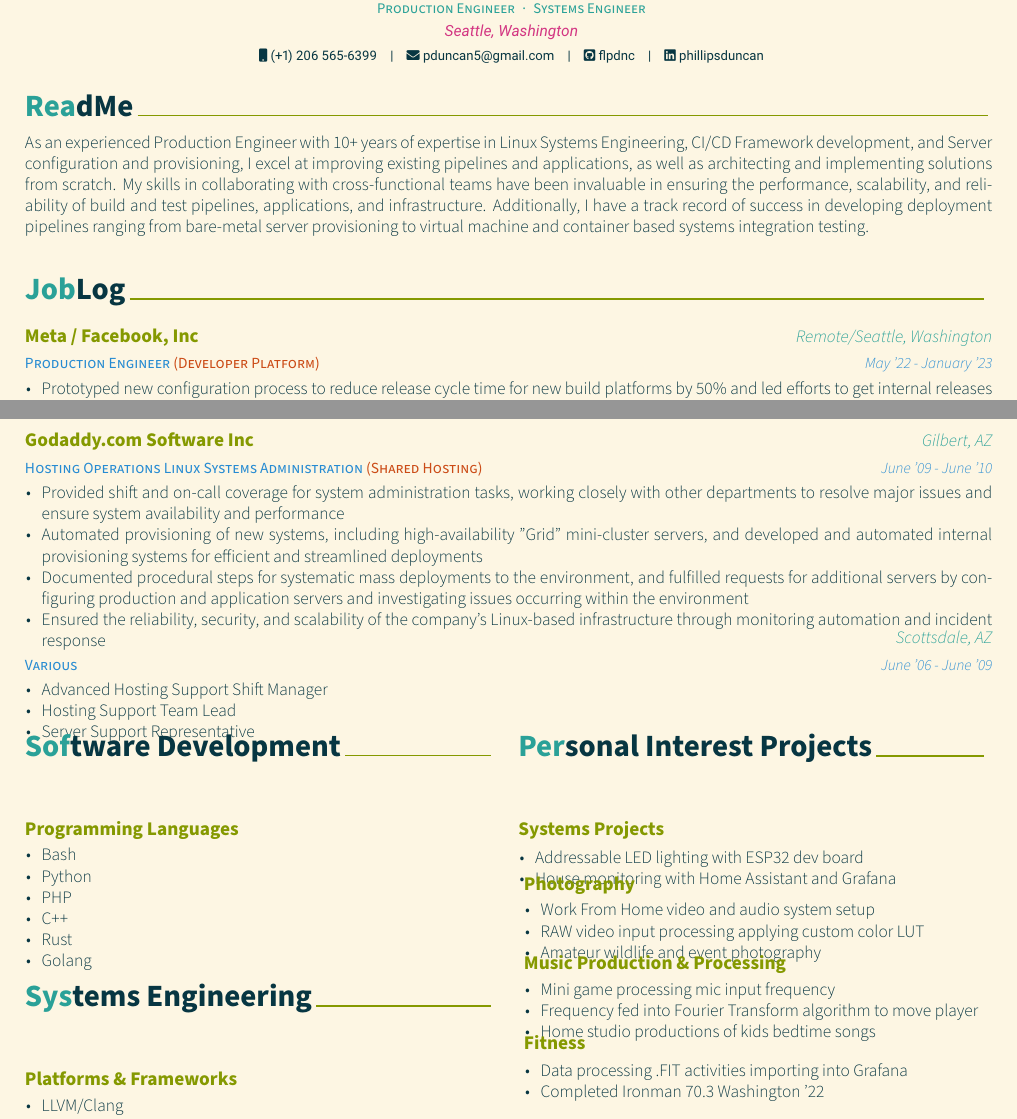
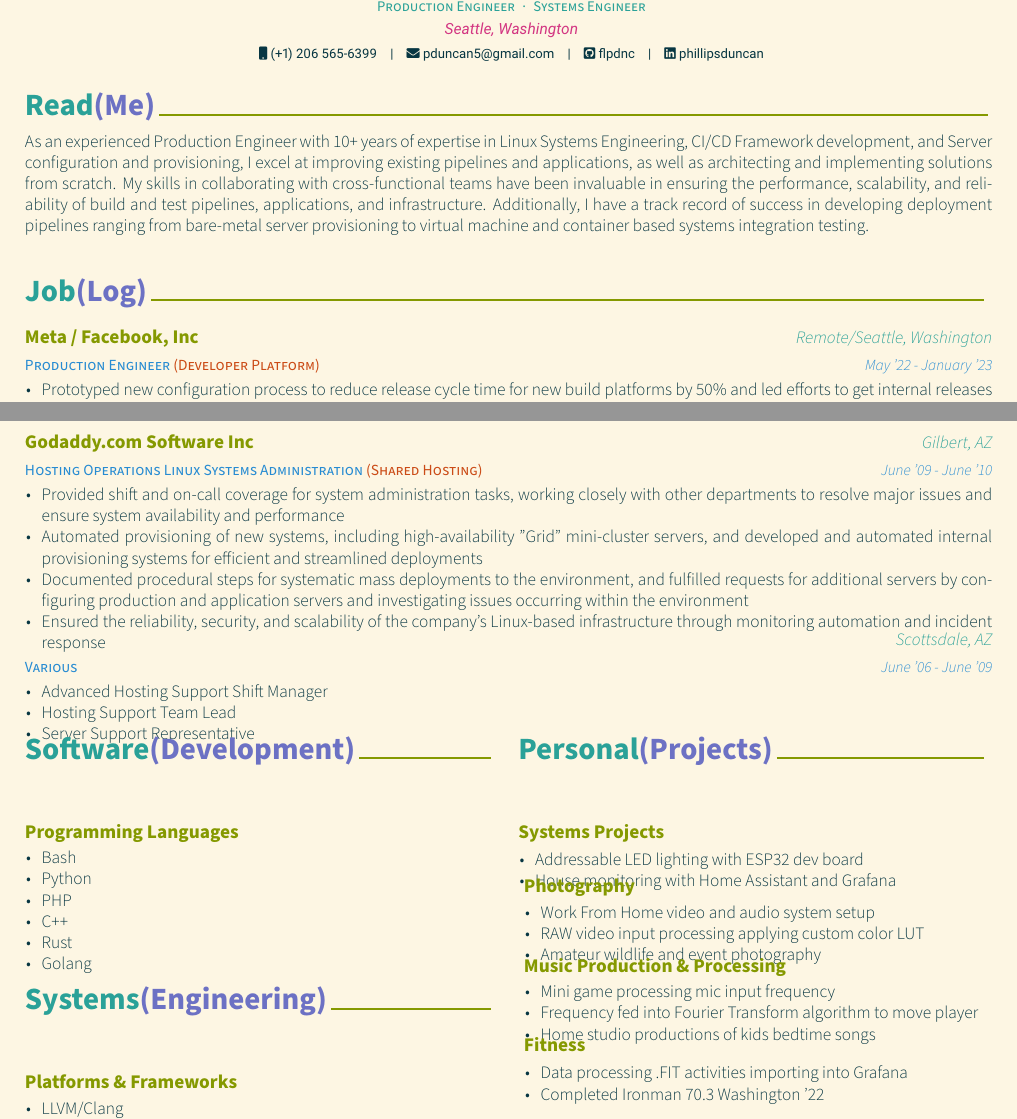
Before and after one commit to flpdnc/Resume, a LaTeX CV (Resume.tex, which reads experience.tex, skillsboth.tex, summary.tex): two parts of pages 1 and 2 of 2, joined at a grey line, cut so that both start at the same text. Compiled offline with XeLaTeX.

Commit message:
fix formatting for sections

```diff
--- a/experience.tex
+++ b/experience.tex
@@ -1,4 +1,6 @@
-\cvsection{JobLog}
+\def\title{\color{solarized-cyan}Job\color{solarized-violet}(Log)}
+
+\cvsection{\title{}{}}
 \begin{cventries}
 \cventry
 	{Production Engineer \color{solarized-orange}(Developer Platform)} % Job title
--- a/skillsboth.tex
+++ b/skillsboth.tex
@@ -1,4 +1,5 @@
-\cvsection{Software Development}
+\def\titlesoftware{\color{solarized-cyan}Software\color{solarized-violet}(Development)}
+\cvsection{\titlesoftware{}{}}
 \begin{cventries}
     \cvskill
     {Programming Languages}
@@ -13,7 +14,9 @@
 		\end{cvitems}
 	}
 \end{cventries}
-\cvsection{Systems Engineering}
+
+\def\titlesystems{\color{solarized-cyan}Systems\color{solarized-violet}(Engineering)}
+\cvsection{\titlesystems{}{}}
 \begin{cventries}
     \cvskill
     {Platforms \& Frameworks}
@@ -32,7 +35,9 @@
 		\end{cvitems}
 	}
 \end{cventries}
-\cvsection{Personal Interest Projects}
+
+\def\titlepersonal{\color{solarized-cyan}Personal\color{solarized-violet}(Projects)}
+\cvsection{\titlepersonal{}{}}
 \begin{cventries}
 	\cvskill
 	{Systems Projects}
--- a/summary.tex
+++ b/summary.tex
@@ -1,7 +1,9 @@
 %-------------------------------------------------------------------------------
 %	SECTION TITLE
 %-------------------------------------------------------------------------------
-\cvsection{ReadMe}
+\def\title{\color{solarized-cyan}Read\color{solarized-violet}(Me)}
+
+\cvsection{\title{}{}}
 
 
 %-------------------------------------------------------------------------------
```
Also changed, not shown: Resume.pdf, 3 other files.
